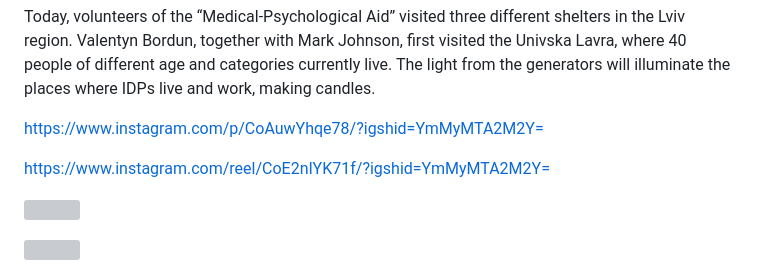
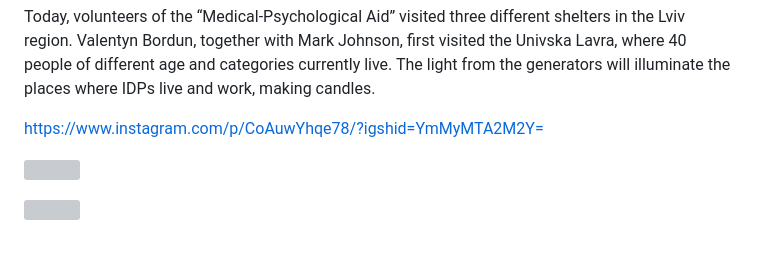
Before and after one commit to ViktoriaSadivska/SafeguardUkraine, a Markdown page: src/blog/2023-03-15-report-from-my-january-visit.md, the part around the change. Rendered like a GitHub page; blank space fills up the shorter version; grey boxes are pictures that could not be loaded.

Commit message:
Update Report “2023-03-15-report-from-my-january-visit”

```diff
--- a/src/blog/2023-03-15-report-from-my-january-visit.md
+++ b/src/blog/2023-03-15-report-from-my-january-visit.md
@@ -12,10 +12,6 @@ imageAlt: Featured image
 Today, volunteers of the “Medical-Psychological Aid” visited three different shelters in the Lviv region. Valentyn Bordun, together with Mark Johnson, first visited the Univska Lavra, where 40 people of different age and categories currently live. The light from the generators will illuminate the places where IDPs live and work, making candles.
 
 https://www.instagram.com/p/CoAuwYhqe78/?igshid=YmMyMTA2M2Y=
-
-https://www.instagram.com/reel/CoE2nIYK71f/?igshid=YmMyMTA2M2Y=
-
-
 
 ![](/assets/blog/photo_2023-01-28_18-01-21.jpg)
 
```
